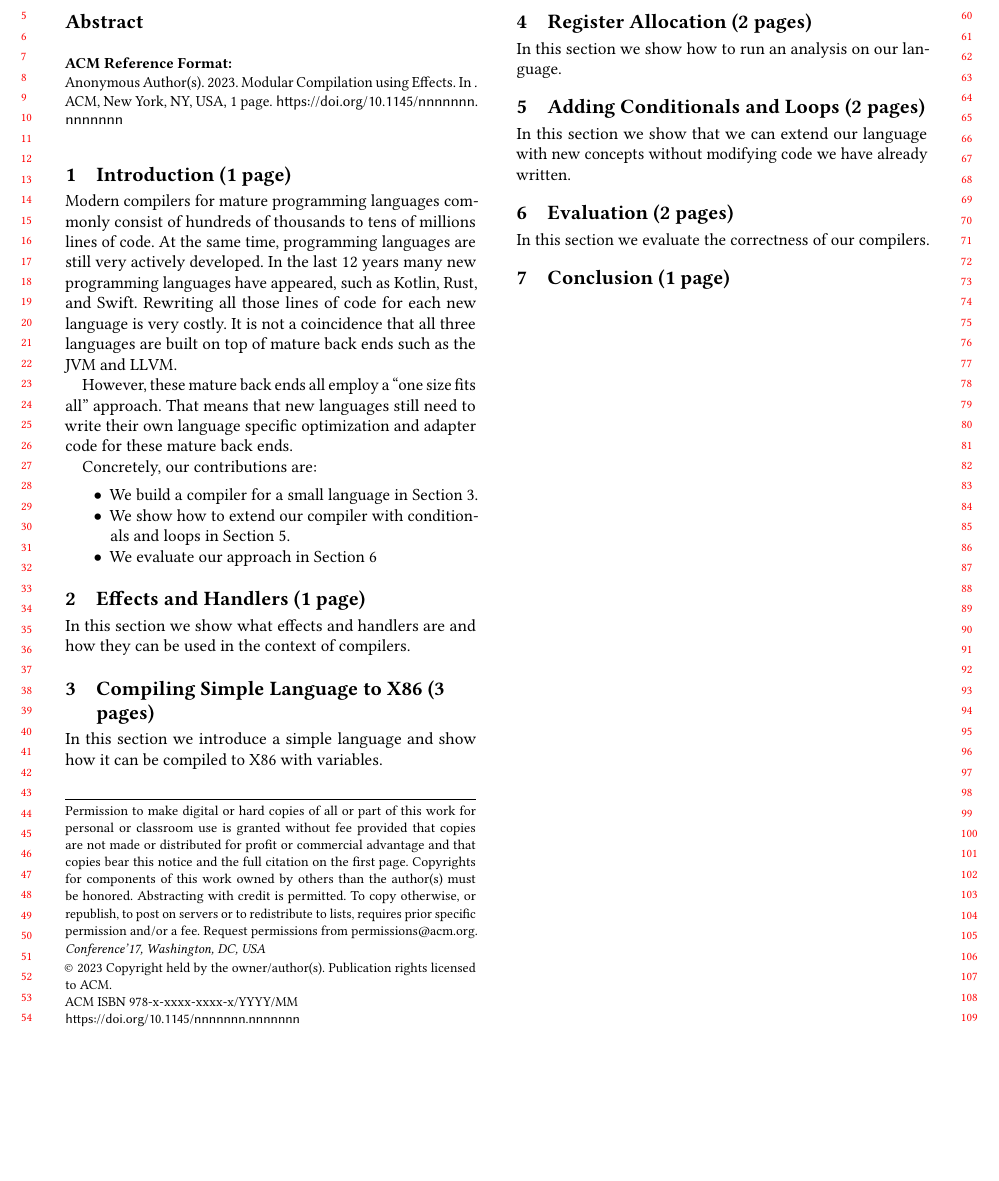
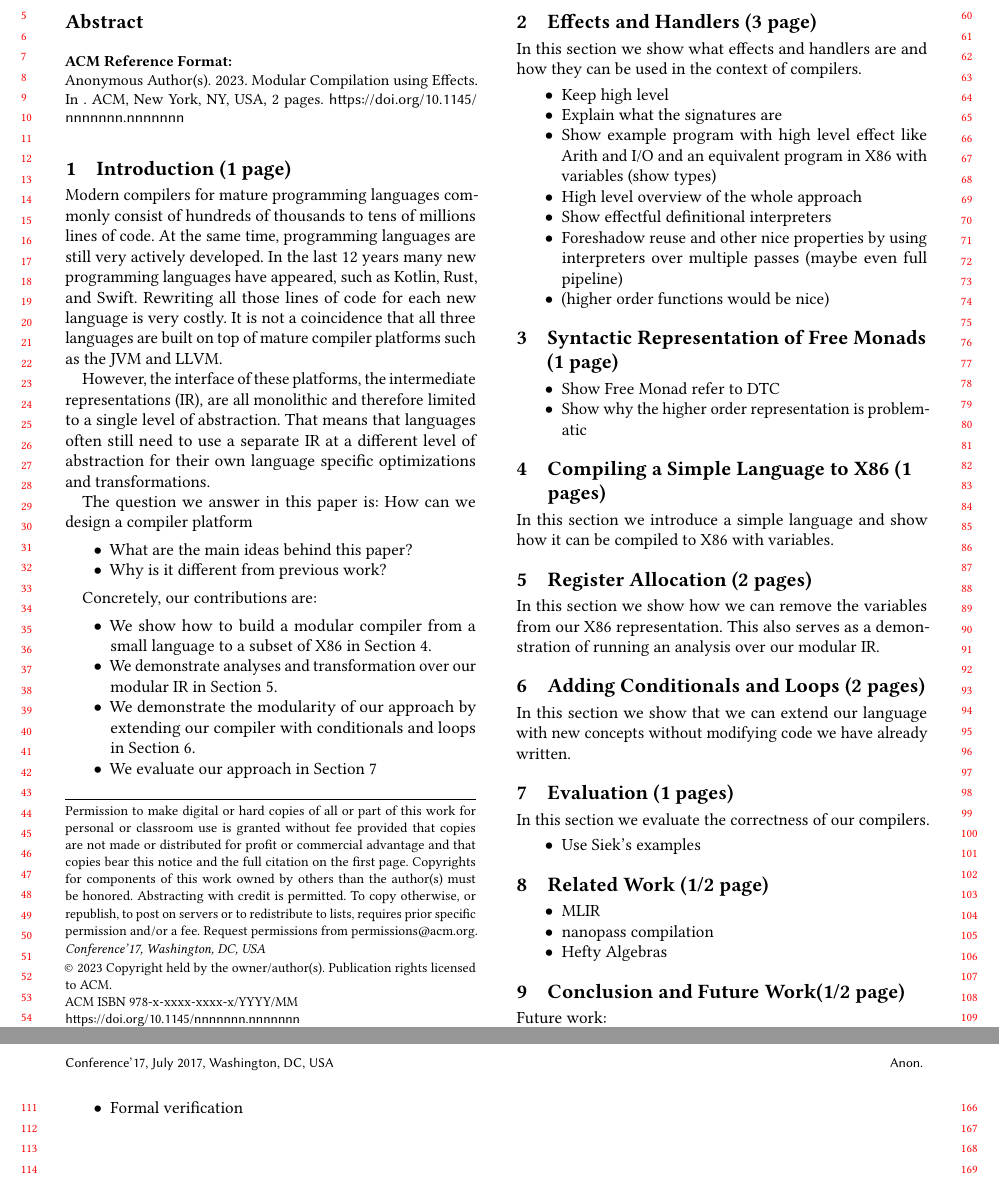
Before and after one commit to heft-lang/hefty-compilation, a LaTeX paper (sle23/document.tex): part of the page before the commit and two parts of pages 1 and 2 of 2 after it, the two joined at a grey line, cut so that both start at the same text, the shorter picture padded with empty space. Compiled offline with pdfLaTeX.

Commit message:
Work a bit on draft SLE paper

```diff
--- a/sle23/document.tex
+++ b/sle23/document.tex
@@ -22,41 +22,83 @@ Modern compilers for mature programming languages commonly consist of hundreds o
 At the same time, programming languages are still very actively developed.
 In the last 12 years many new programming languages have appeared, such as Kotlin, Rust, and Swift.
 Rewriting all those lines of code for each new language is very costly.
-It is not a coincidence that all three languages are built on top of mature back ends such as the JVM and LLVM.
+It is not a coincidence that all three languages are built on top of mature compiler platforms such as the JVM and LLVM.
 
-However, these mature back ends all employ a ``one size fits all'' approach.
-That means that new languages still need to write their own language specific optimization and adapter code for these mature back ends.
+However, the interface of these platforms, the intermediate representations (IR), are all monolithic and therefore limited to a single level of abstraction.
+That means that languages often still need to use a separate IR at a different level of abstraction for their own language specific optimizations and transformations.
 
+The question we answer in this paper is: How can we design a compiler platform
+
+\begin{itemize}
+  \item What are the main ideas behind this paper?
+  \item Why is it different from previous work?
+\end{itemize}
 
 Concretely, our contributions are:
 \begin{itemize}
-  \item We build a compiler for a small language in Section~\ref{sec:simple-lang}.
-  \item We show how to extend our compiler with conditionals and loops in Section~\ref{sec:cond-loops}.
+  \item We show how to build a modular compiler from a small language to a subset of X86 in Section~\ref{sec:simple-lang}.
+  \item We demonstrate analyses and transformation  over our modular IR in Section~\ref{sec:analysis}.
+  \item We demonstrate the modularity of our approach by extending our compiler with conditionals and loops in Section~\ref{sec:cond-loops}.
   \item We evaluate our approach in Section~\ref{sec:evaluation}
 \end{itemize}
 
-\section{Effects and Handlers (1 page)} \label{sec:effects-handlers}
+\section{Effects and Handlers (3 page)} \label{sec:effects-handlers}
 
 In this section we show what effects and handlers are and how they can be used in the context of compilers.
 
-\section{Compiling Simple Language to X86 (3 pages)} \label{sec:simple-lang}
+\begin{itemize}
+  \item Keep high level
+  \item Explain what the signatures are
+  \item Show example program with high level effect like Arith and I/O and an equivalent program in X86 with variables (show types)
+  \item High level overview of the whole approach
+  \item Show effectful definitional interpreters
+  \item Foreshadow reuse and other nice properties by using interpreters over multiple passes (maybe even full pipeline)
+  \item (higher order functions would be nice)
+\end{itemize}
+
+\section{Syntactic Representation of Free Monads (1 page)}
+
+\begin{itemize}
+\item Show Free Monad refer to DTC
+\item Show why the higher order representation is problematic
+\end{itemize}
+
+\section{Compiling a Simple Language to X86 (1 pages)} \label{sec:simple-lang}
 
 In this section we introduce a simple language and show how it can be compiled to X86 with variables.
 
 \section{Register Allocation (2 pages)} \label{sec:analysis}
 
-In this section we show how to run an analysis on our language.
+In this section we show how we can remove the variables from our X86 representation.
+This also serves as a demonstration of running an analysis over our modular IR.
 
 \section{Adding Conditionals and Loops (2 pages)} \label{sec:cond-loops}
 
 In this section we show that we can extend our language with new concepts without modifying code we have already written.
 
-\section{Evaluation (2 pages)} \label{sec:evaluation}
+\section{Evaluation (1 pages)} \label{sec:evaluation}
 
 In this section we evaluate the correctness of our compilers.
 
-\section{Conclusion (1 page)} \label{sec:conclusion}
+\begin{itemize}
+  \item Use Siek's examples
+\end{itemize}
+
+\section{Related Work (1/2 page)} \label{sec:related}
+
+\begin{itemize}
+  \item MLIR
+  \item nanopass compilation
+  \item Hefty Algebras
+\end{itemize}
+
+\section{Conclusion and Future Work(1/2 page)} \label{sec:conclusion}
 
 
 
+Future work:
+\begin{itemize}
+  \item Formal verification
+\end{itemize}
+
 \end{document}
```
